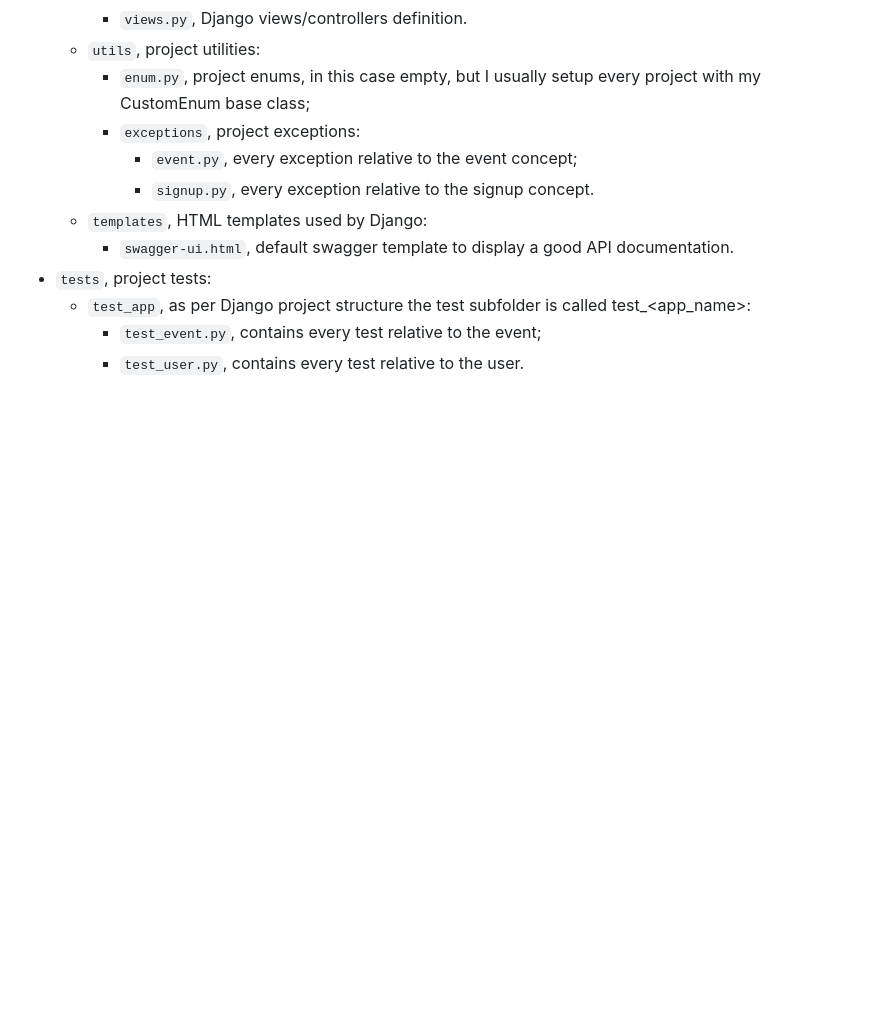
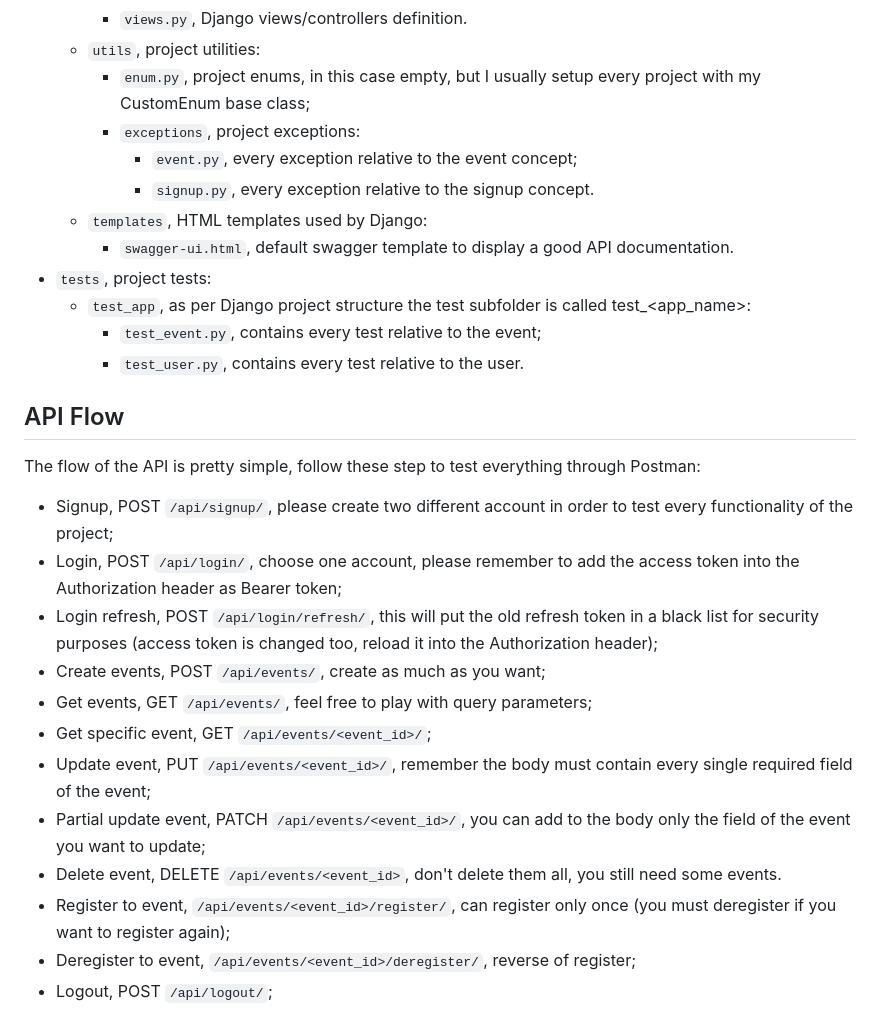
Before and after one commit to vallops99/event-manager-test, a Markdown page: README.md, the part around the change. GitHub-like rendering; blank space fills up the shorter version.

```diff
--- a/README.md
+++ b/README.md
@@ -103,3 +103,18 @@ At the root folder we can find the configuration files:
     - `test_app`, as per Django project structure the test subfolder is called test_<app_name>:
         - `test_event.py`, contains every test relative to the event;
         - `test_user.py`, contains every test relative to the user.
+
+## API Flow ##
+The flow of the API is pretty simple, follow these step to test everything through Postman:
+- Signup, POST `/api/signup/`, please create two different account in order to test every functionality of the project;
+- Login, POST `/api/login/`, choose one account, please remember to add the access token into the Authorization header as Bearer token;
+- Login refresh, POST `/api/login/refresh/`, this will put the old refresh token in a black list for security purposes (access token is changed too, reload it into the Authorization header);
+- Create events, POST `/api/events/`, create as much as you want;
+- Get events, GET `/api/events/`, feel free to play with query parameters;
+- Get specific event, GET `/api/events/<event_id>/`;
+- Update event, PUT `/api/events/<event_id>/`, remember the body must contain every single required field of the event;
+- Partial update event, PATCH `/api/events/<event_id>/`, you can add to the body only the field of the event you want to update;
+- Delete event, DELETE `/api/events/<event_id>`, don't delete them all, you still need some events.
+- Register to event, `/api/events/<event_id>/register/`, can register only once (you must deregister if you want to register again);
+- Deregister to event, `/api/events/<event_id>/deregister/`, reverse of register;
+- Logout, POST `/api/logout/`;
```
